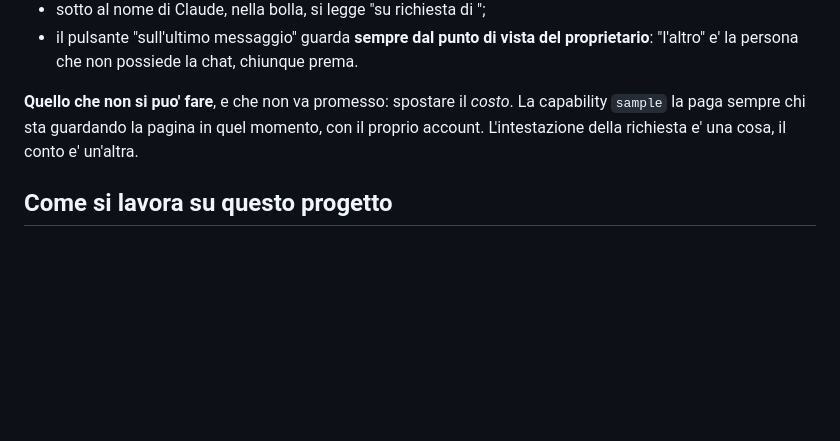
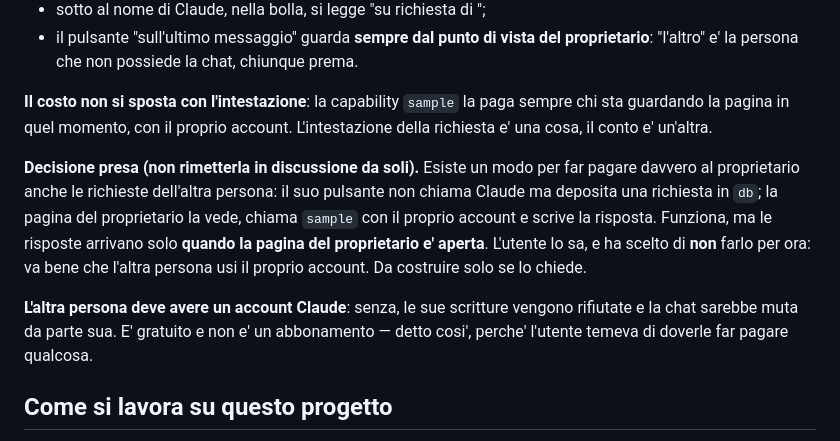
Before and after one commit to manliograndi-del/malina, a Markdown page: CLAUDE.md, the part around the change. Drawn GitHub-style; blank space fills up the shorter version.

Commit message:
Annota la decisione su chi paga le risposte di Claude
L'utente ha valutato il meccanismo a richieste differite (il pulsante
dell'altra persona deposita una richiesta, la pagina del proprietario
chiama Claude col proprio account) e ha scelto di non farlo per ora: va
bene che l'altra persona usi il proprio account. Scritto nel progetto
insieme al motivo, perche' non si ricominci da capo.

Nessuna modifica al codice.

Co-Authored-By: Claude Opus 5 <noreply@anthropic.com>
Claude-Session: https://claude.ai/code/session_01EWHHSeHKfKJWoZrLC6JFuh

```diff
--- a/CLAUDE.md
+++ b/CLAUDE.md
@@ -199,10 +199,23 @@ sempre inviata da me, a prescindere da chi la fa»*. Quindi:
   proprietario**: "l'altro" e' la persona che non possiede la chat, chiunque
   prema.
 
-**Quello che non si puo' fare**, e che non va promesso: spostare il *costo*. La
-capability `sample` la paga sempre chi sta guardando la pagina in quel momento,
-con il proprio account. L'intestazione della richiesta e' una cosa, il conto e'
-un'altra.
+**Il costo non si sposta con l'intestazione**: la capability `sample` la paga
+sempre chi sta guardando la pagina in quel momento, con il proprio account.
+L'intestazione della richiesta e' una cosa, il conto e' un'altra.
+
+**Decisione presa (non rimetterla in discussione da soli).** Esiste un modo per
+far pagare davvero al proprietario anche le richieste dell'altra persona: il suo
+pulsante non chiama Claude ma deposita una richiesta in `db`; la pagina del
+proprietario la vede, chiama `sample` con il proprio account e scrive la
+risposta. Funziona, ma le risposte arrivano solo **quando la pagina del
+proprietario e' aperta**. L'utente lo sa, e ha scelto di **non** farlo per ora:
+va bene che l'altra persona usi il proprio account. Da costruire solo se lo
+chiede.
+
+**L'altra persona deve avere un account Claude**: senza, le sue scritture
+vengono rifiutate e la chat sarebbe muta da parte sua. E' gratuito e non e' un
+abbonamento — detto cosi', perche' l'utente temeva di doverle far pagare
+qualcosa.
 
 ## Come si lavora su questo progetto
 
```
